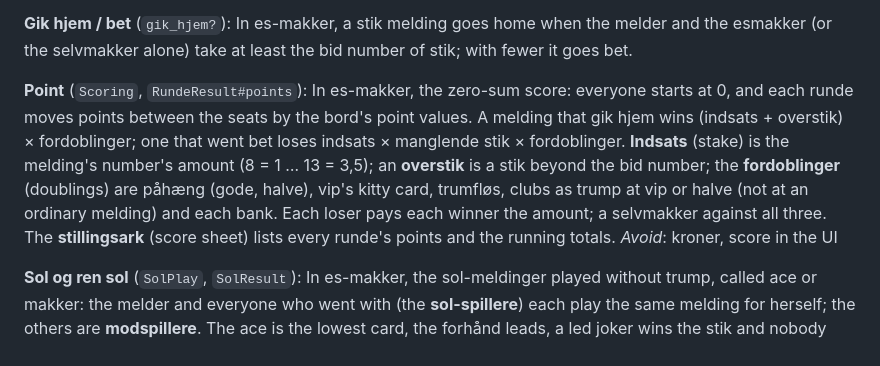
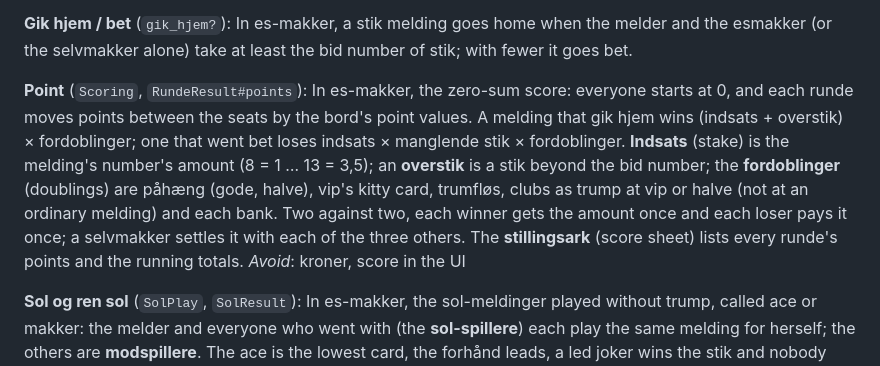
Before and after one commit to anannerup/kortspil, a Markdown page: GLOSSARY.md, the part around the change. Rendered like a GitHub page.

```diff
--- a/GLOSSARY.md
+++ b/GLOSSARY.md
@@ -73,7 +73,7 @@ _Avoid_: partner in the UI (say makker)
 In es-makker, a stik melding goes home when the melder and the esmakker (or the selvmakker alone) take at least the bid number of stik; with fewer it goes bet.
 
 **Point** (`Scoring`, `RundeResult#points`):
-In es-makker, the zero-sum score: everyone starts at 0, and each runde moves points between the seats by the bord's point values. A melding that gik hjem wins (indsats + overstik) × fordoblinger; one that went bet loses indsats × manglende stik × fordoblinger. **Indsats** (stake) is the melding's number's amount (8 = 1 … 13 = 3,5); an **overstik** is a stik beyond the bid number; the **fordoblinger** (doublings) are påhæng (gode, halve), vip's kitty card, trumfløs, clubs as trump at vip or halve (not at an ordinary melding) and each bank. Each loser pays each winner the amount; a selvmakker against all three. The **stillingsark** (score sheet) lists every runde's points and the running totals.
+In es-makker, the zero-sum score: everyone starts at 0, and each runde moves points between the seats by the bord's point values. A melding that gik hjem wins (indsats + overstik) × fordoblinger; one that went bet loses indsats × manglende stik × fordoblinger. **Indsats** (stake) is the melding's number's amount (8 = 1 … 13 = 3,5); an **overstik** is a stik beyond the bid number; the **fordoblinger** (doublings) are påhæng (gode, halve), vip's kitty card, trumfløs, clubs as trump at vip or halve (not at an ordinary melding) and each bank. Two against two, each winner gets the amount once and each loser pays it once; a selvmakker settles it with each of the three others. The **stillingsark** (score sheet) lists every runde's points and the running totals.
 _Avoid_: kroner, score in the UI
 
 **Sol og ren sol** (`SolPlay`, `SolResult`):
```
Also changed, not shown: docs/bots/esmakker-strategy.md (+1 -1 lines), docs/rules/REGLER.da.md (+3 -3 lines).
